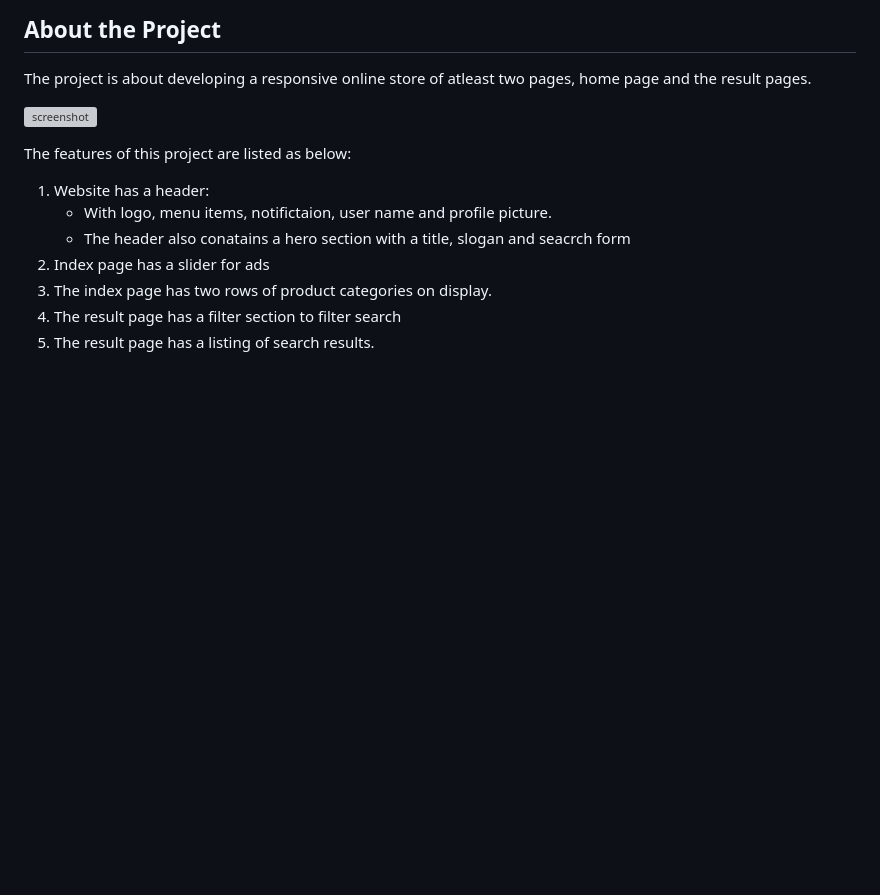
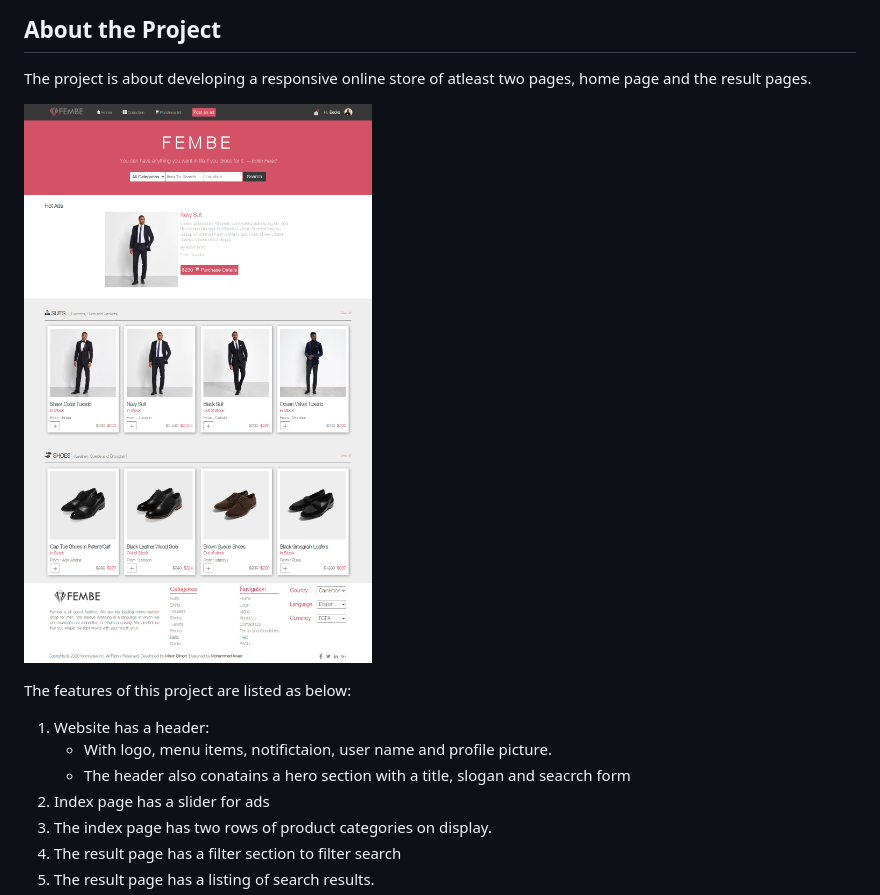
Before and after one commit to Misori-simon/online-gadget-shop, a Markdown page: README.md, the part around the change. Drawn GitHub-style; pictures changed too: images/sreenshot.png (added); blank space fills up the shorter version; grey boxes are pictures that could not be loaded.

```diff
--- a/README.md
+++ b/README.md
@@ -10,7 +10,7 @@ I have used sass preprosessor to design an online fashion shop. Inspired by the
 
 The project is about developing a responsive online store of atleast two pages, home page and the result pages.
 
-![screenshot](./images/app_screenshot.png)
+![screenshot](./images/sreenshot.png)
 
 The features of this project are listed as below:
 1. Website has a header:
```
Also changed, not shown: 4 other files.
